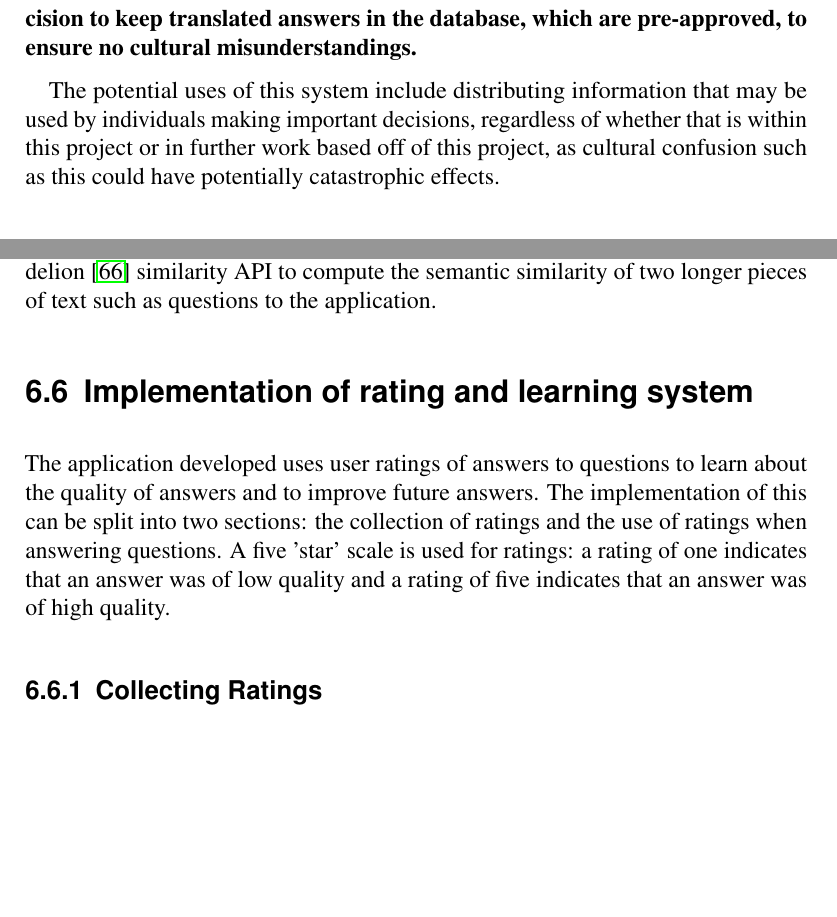
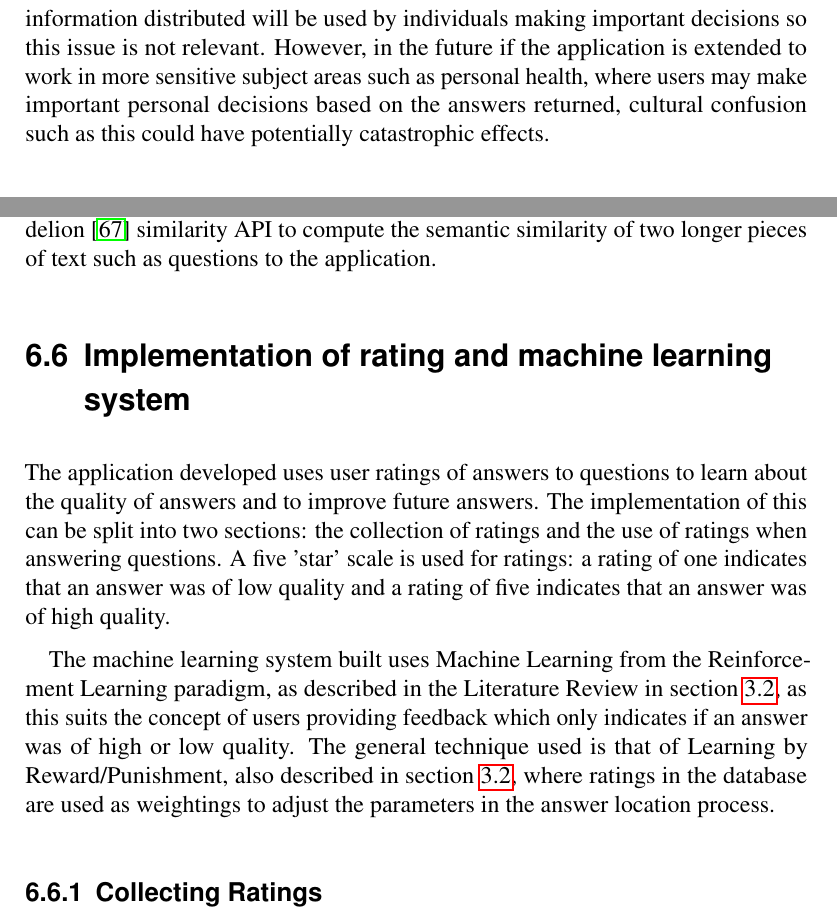
Before and after one commit to samheather/Dissertation, a LaTeX thesis (Report/Report.tex): two parts of pages 24 and 62 of 108, joined at a grey line, cut at the place of the change, the shorter picture padded with empty space. The pictures show the PDF file Report/Report.pdf that the author committed with the source.

Commit message:
Added mentions of machine learning to implementaiton

```diff
--- a/Report/Report.tex
+++ b/Report/Report.tex
@@ -265,9 +266,7 @@ A significant issue that is present in statistical machine learning systems come
 
 This issue is a result of the translation engine not being capable of taking and using a complete representation of the expected cultural differences between those who speak the input language and those who speak the output language~\cite{melby2006can}. This does not apply to the first block of translation within the application where a user's input is translated into the language of the system, since the application will only need to parse text to identify geographical entities and the property been queried, making context unnecessary.
 
-{\bf below should really be expanded and be in the discussion.  Explain the decision to keep translated answers in the database, which are pre-approved, to ensure no cultural misunderstandings.}
-
-The potential uses of this system include distributing information that may be used by individuals making important decisions, regardless of whether that is within this project or in further work based off of this project, as cultural confusion such as this could have potentially catastrophic effects.
+With the current focus of the application been Geography it is unlikely that the information distributed will be used by individuals making important decisions so this issue is not relevant. However, in the future if the application is extended to work in more sensitive subject areas such as personal health, where users may make important personal decisions based on the answers returned, cultural confusion such as this could have potentially catastrophic effects.
 
 \subsection{User Privacy and Data Protection}
 \label{subsubsec:userPrivacyAndDataProtection}
@@ -877,10 +876,12 @@ Initially it was planned to compare questions to historical highly rated questio
 
 The comparison of question texts is also done in the \texttt{compare} module which contains a function \texttt{similarityOfQuestion()}. This function uses the Dandelion~\cite{serviceDandelionSim} similarity API to compute the semantic similarity of two longer pieces of text such as questions to the application.
 
-\section{Implementation of rating and learning system}
+\section{Implementation of rating and machine learning system}
 \label{sec:implementationRatingLearningSys}
 
 The application developed uses user ratings of answers to questions to learn about the quality of answers and to improve future answers. The implementation of this can be split into two sections: the collection of ratings and the use of ratings when answering questions. A five 'star' scale is used for ratings: a rating of one indicates that an answer was of low quality and a rating of five indicates that an answer was of high quality.
+
+The machine learning system built uses Machine Learning from the Reinforcement Learning paradigm, as described in the Literature Review in section \ref{sec:litRevML}, as this suits the concept of users providing feedback which only indicates if an answer was of high or low quality. The general technique used is that of Learning by Reward/Punishment, also described in section \ref{sec:litRevML}, where ratings in the database are used as weightings to adjust the parameters in the answer location process.
 
 \sloppy
 \subsection{Collecting Ratings}
```
Also changed, not shown: Report/Report.pdf, Report/Report.tex (3 more changed lines).
